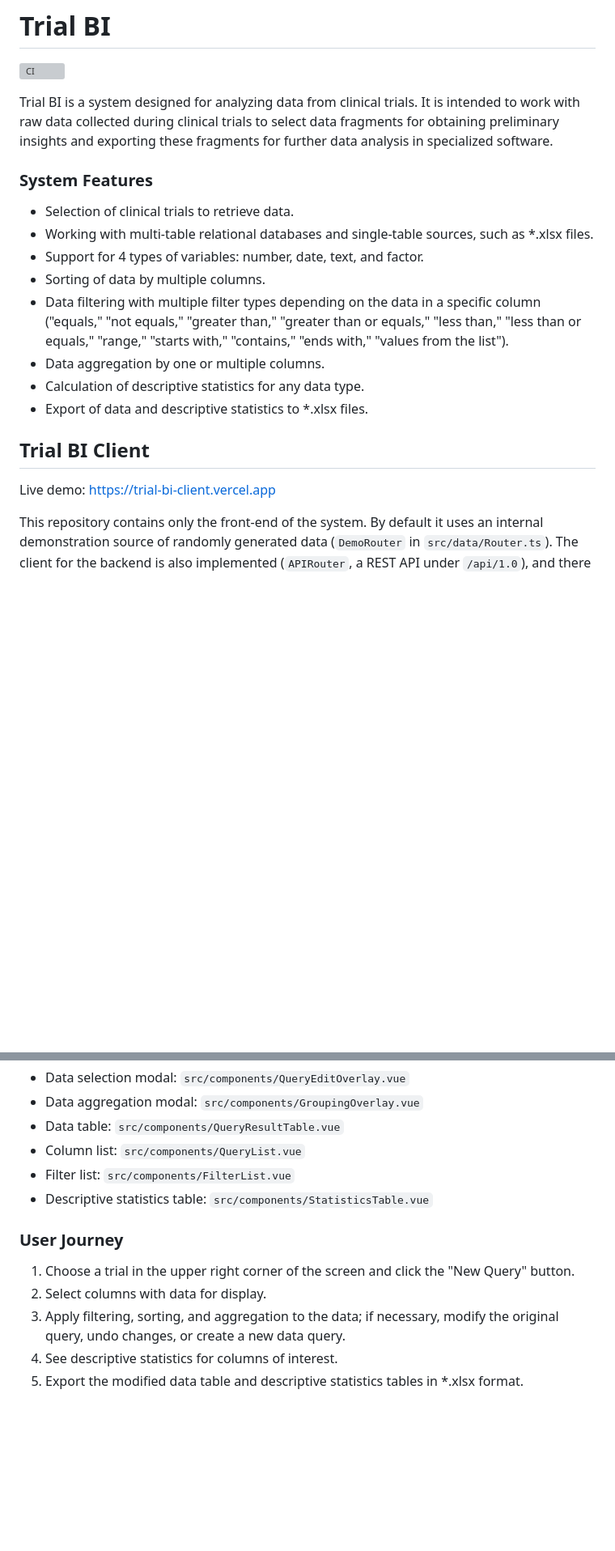
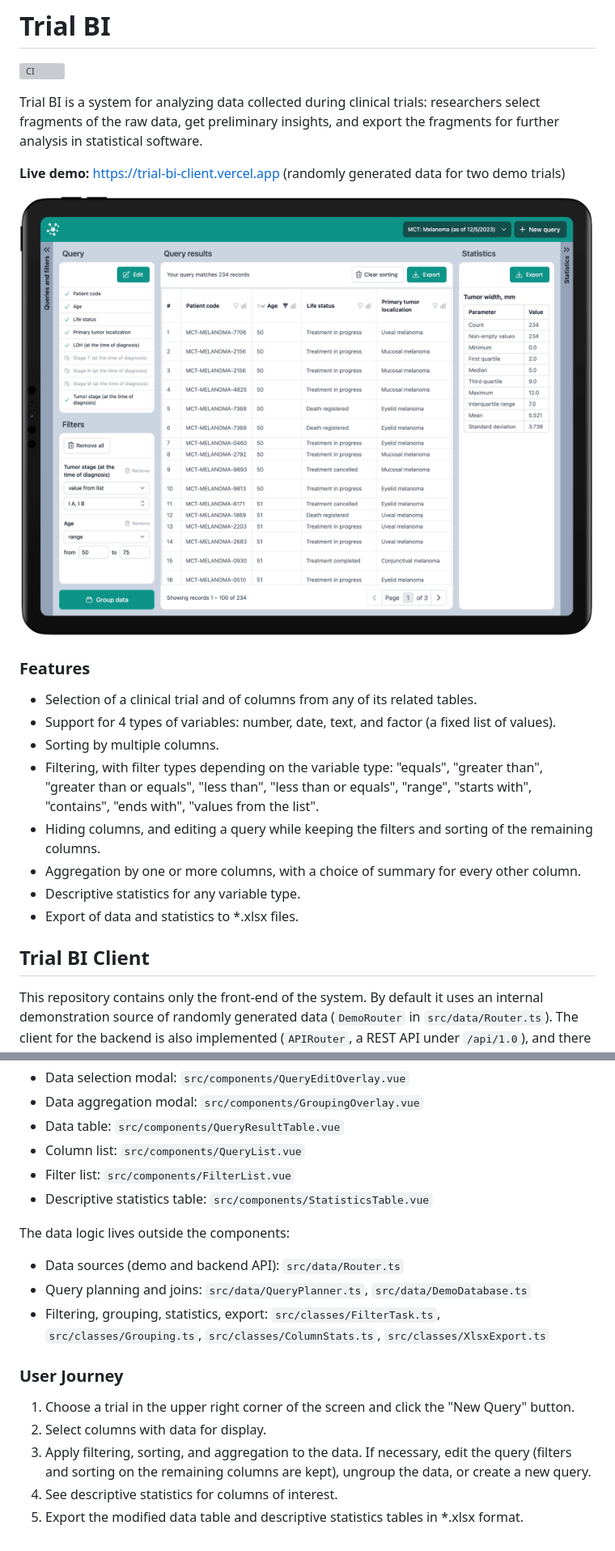
Before and after one commit to gogent01/trial-bi-client, a Markdown page: README.md, 2 parts joined by grey strips. Shown at 81% size. Rendered like a GitHub page; pictures changed too: docs/screenshot.png (added); blank space fills up the shorter version; grey boxes are pictures that could not be loaded.

```diff
--- a/README.md
+++ b/README.md
@@ -2,22 +2,24 @@
 
 [![CI](https://github.com/gogent01/trial-bi-client/actions/workflows/ci.yml/badge.svg)](https://github.com/gogent01/trial-bi-client/actions/workflows/ci.yml)
 
-Trial BI is a system designed for analyzing data from clinical trials. It is intended to work with raw data collected during clinical trials to select data fragments for obtaining preliminary insights and exporting these fragments for further data analysis in specialized software.
+Trial BI is a system for analyzing data collected during clinical trials: researchers select fragments of the raw data, get preliminary insights, and export the fragments for further analysis in statistical software.
 
-### System Features
+**Live demo:** https://trial-bi-client.vercel.app (randomly generated data for two demo trials)
 
-- Selection of clinical trials to retrieve data.
-- Working with multi-table relational databases and single-table sources, such as *.xlsx files.
-- Support for 4 types of variables: number, date, text, and factor.
-- Sorting of data by multiple columns.
-- Data filtering with multiple filter types depending on the data in a specific column ("equals," "not equals," "greater than," "greater than or equals," "less than," "less than or equals," "range," "starts with," "contains," "ends with," "values from the list").
-- Data aggregation by one or multiple columns.
-- Calculation of descriptive statistics for any data type.
-- Export of data and descriptive statistics to *.xlsx files.
+![Trial BI: query results with filters, multi-column sorting and descriptive statistics](docs/screenshot.png)
+
+### Features
+
+- Selection of a clinical trial and of columns from any of its related tables.
+- Support for 4 types of variables: number, date, text, and factor (a fixed list of values).
+- Sorting by multiple columns.
+- Filtering, with filter types depending on the variable type: "equals", "greater than", "greater than or equals", "less than", "less than or equals", "range", "starts with", "contains", "ends with", "values from the list".
+- Hiding columns, and editing a query while keeping the filters and sorting of the remaining columns.
+- Aggregation by one or more columns, with a choice of summary for every other column.
+- Descriptive statistics for any variable type.
+- Export of data and statistics to *.xlsx files.
 
 ## Trial BI Client
-
-Live demo: https://trial-bi-client.vercel.app
 
 This repository contains only the front-end of the system. By default it uses an internal demonstration source of randomly generated data (`DemoRouter` in `src/data/Router.ts`). The client for the backend is also implemented (`APIRouter`, a REST API under `/api/1.0`), and there is an option to modify code for retrieving data from locally uploaded files.
 
@@ -69,10 +93,15 @@ The application is built as a Single Page Application (SPA) and has one screen f
 - Filter list: `src/components/FilterList.vue`
 - Descriptive statistics table: `src/components/StatisticsTable.vue`
 
+The data logic lives outside the components:
+- Data sources (demo and backend API): `src/data/Router.ts`
+- Query planning and joins: `src/data/QueryPlanner.ts`, `src/data/DemoDatabase.ts`
+- Filtering, grouping, statistics, export: `src/classes/FilterTask.ts`, `src/classes/Grouping.ts`, `src/classes/ColumnStats.ts`, `src/classes/XlsxExport.ts`
+
 ### User Journey
 
 1. Choose a trial in the upper right corner of the screen and click the "New Query" button.
 2. Select columns with data for display.
-3. Apply filtering, sorting, and aggregation to the data; if necessary, modify the original query, undo changes, or create a new data query.
+3. Apply filtering, sorting, and aggregation to the data. If necessary, edit the query (filters and sorting on the remaining columns are kept), ungroup the data, or create a new query.
 4. See descriptive statistics for columns of interest.
 5. Export the modified data table and descriptive statistics tables in *.xlsx format.
```
Also changed, not shown: other parts of README.md (+23 -1 lines).
